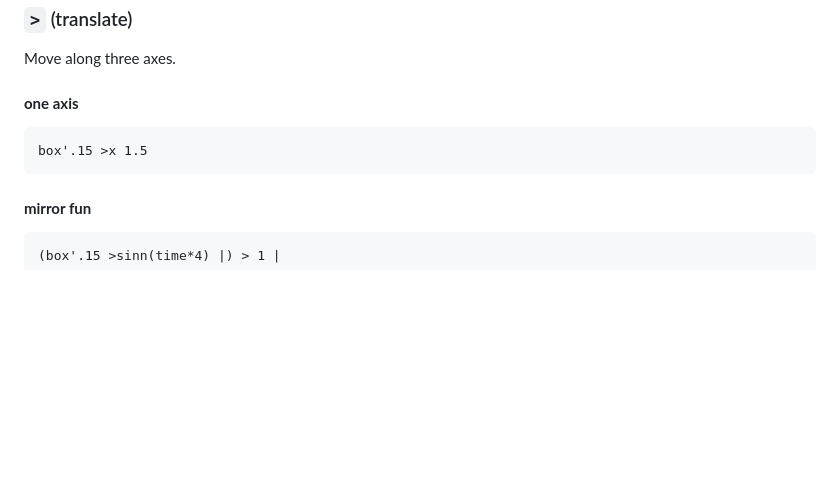
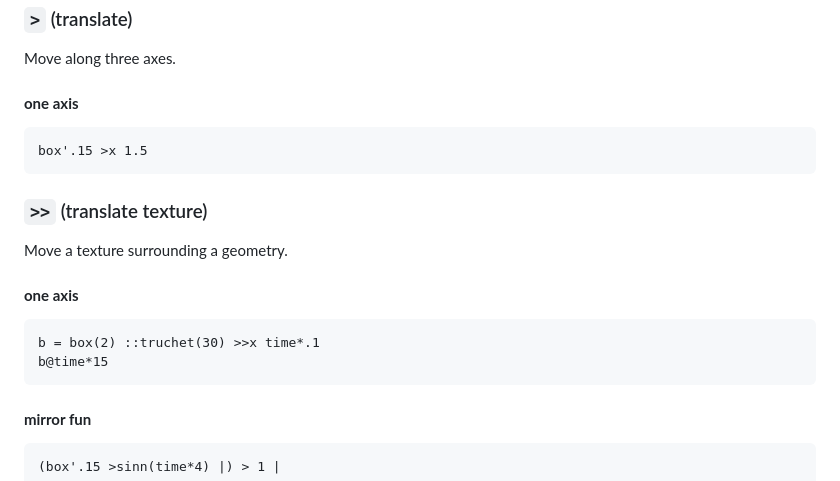
Before and after one commit to charlieroberts/screamer-docs, a Markdown page: README.md, the part around the change. Rendered like a GitHub page; blank space fills up the shorter version.

Commit message:
>> modifier

````diff
--- a/README.md
+++ b/README.md
@@ -539,6 +539,15 @@ Move along three axes.
 box'.15 >x 1.5
 ```
 
+### `>>` (translate texture)
+Move a texture surrounding a geometry.
+<!-- tabs:start -->
+#### **one axis**
+```clike
+b = box(2) ::truchet(30) >>x time*.1
+b@time*15
+```
+
 #### **mirror fun**
 ```clike
 (box'.15 >sinn(time*4) |) > 1 |
````
